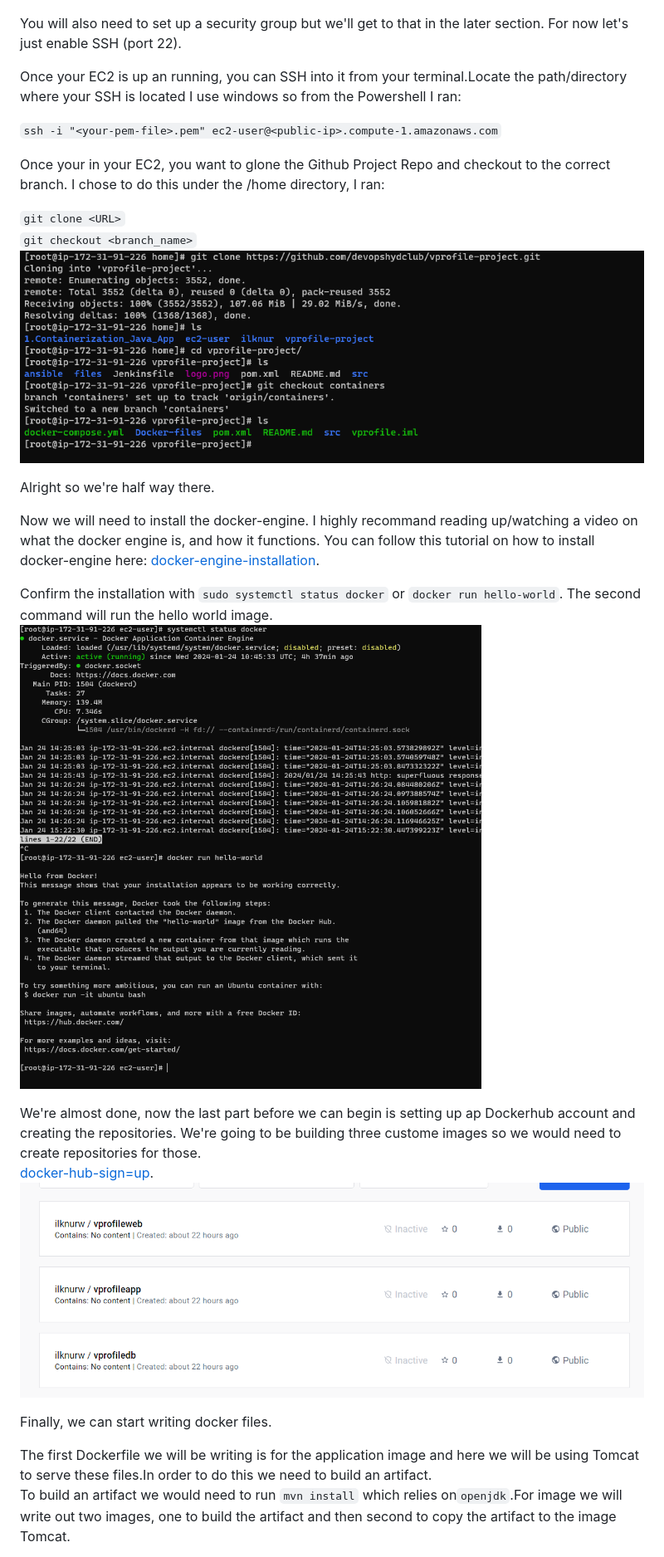
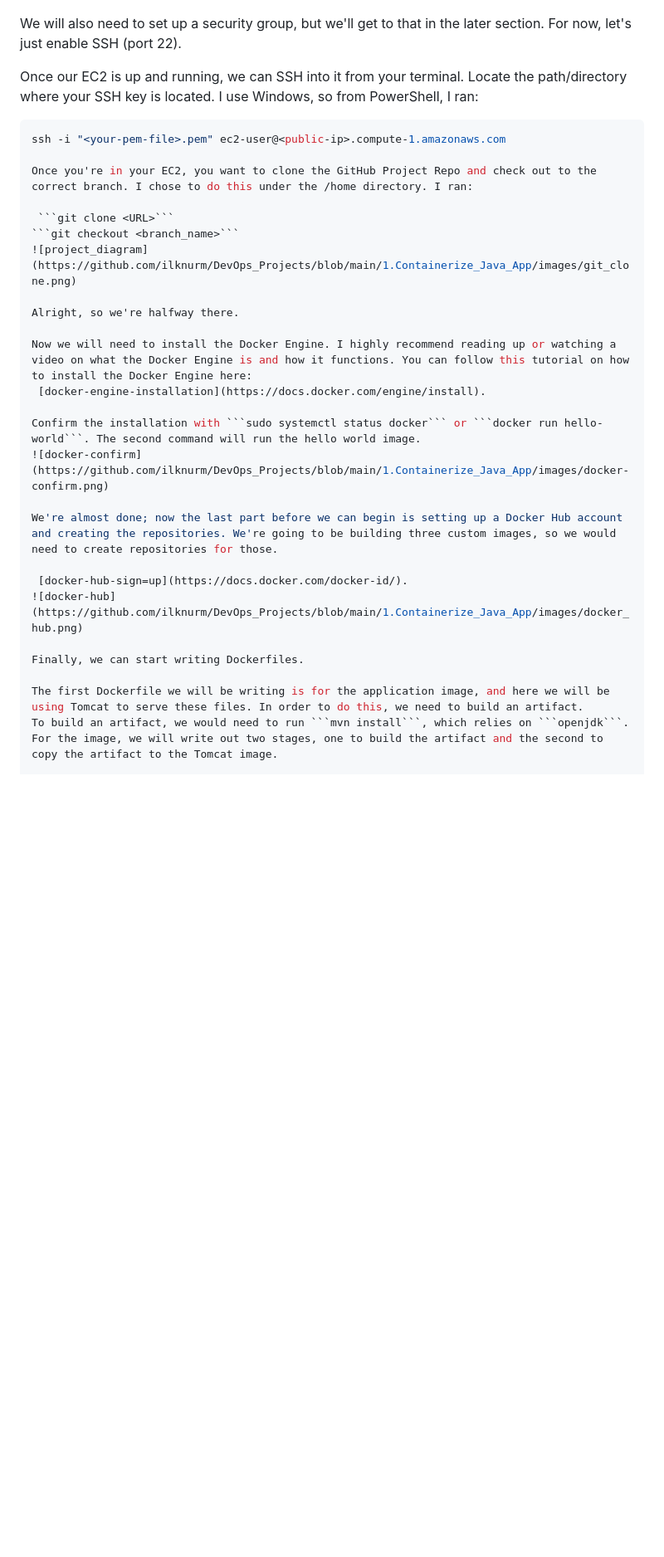
Before and after one commit to ilknurm/DevOps_Projects, a Markdown page: 1.Containerize_Java_App/README.md, the part around the change printed below. Shown: that part at 83% size. GitHub-like rendering; blank space fills up the shorter version.

````diff
--- a/1.Containerize_Java_App/README.md
+++ b/1.Containerize_Java_App/README.md
@@ -14,31 +13,34 @@ First, we would need to create an EC2, I used a t2.small(this was the recommande
 
 ![project_diagram](https://github.com/ilknurm/DevOps_Projects/blob/main/1.Containerize_Java_App/images/EC2.png)
 
-You will also need to set up a security group but we'll get to that in the later section. For now let's just enable SSH (port 22).
+We will also need to set up a security group, but we'll get to that in the later section. For now, let's just enable SSH (port 22).
 
-Once your EC2 is up an running, you can SSH into it from your terminal.Locate the path/directory where your SSH is located I use windows so from the Powershell I ran:
+Once our EC2 is up and running, we can SSH into it from your terminal. Locate the path/directory where your SSH key is located. I use Windows, so from PowerShell, I ran:
 
-```ssh -i "<your-pem-file>.pem" ec2-user@<public-ip>.compute-1.amazonaws.com```
+```bash
+ssh -i "<your-pem-file>.pem" ec2-user@<public-ip>.compute-1.amazonaws.com
 
-Once your in your EC2, you want to glone the Github Project Repo and checkout to the correct branch. I chose to do this under the /home directory, I ran:
+Once you're in your EC2, you want to clone the GitHub Project Repo and check out to the correct branch. I chose to do this under the /home directory. I ran:
 
-```git clone <URL>```
+ ```git clone <URL>```
 ```git checkout <branch_name>```
 ![project_diagram](https://github.com/ilknurm/DevOps_Projects/blob/main/1.Containerize_Java_App/images/git_clone.png)
 
-Alright so we're half way there.
+Alright, so we're halfway there.
 
-Now we will need to install the docker-engine. I highly recommand reading up/watching a video on what the docker engine is, and how it functions. You can follow this tutorial on how to install docker-engine here: [docker-engine-installation](https://docs.docker.com/engine/install).
+Now we will need to install the Docker Engine. I highly recommend reading up or watching a video on what the Docker Engine is and how it functions. You can follow this tutorial on how to install the Docker Engine here:
+ [docker-engine-installation](https://docs.docker.com/engine/install).
 
 Confirm the installation with ```sudo systemctl status docker``` or ```docker run hello-world```. The second command will run the hello world image.
 ![docker-confirm](https://github.com/ilknurm/DevOps_Projects/blob/main/1.Containerize_Java_App/images/docker-confirm.png)
 
-We're almost done, now the last part before we can begin is setting up ap Dockerhub account and creating the repositories. We're going to be building three custome images so we would need to create repositories for those.
+We're almost done; now the last part before we can begin is setting up a Docker Hub account and creating the repositories. We're going to be building three custom images, so we would need to create repositories for those.
+
  [docker-hub-sign=up](https://docs.docker.com/docker-id/).
 ![docker-hub](https://github.com/ilknurm/DevOps_Projects/blob/main/1.Containerize_Java_App/images/docker_hub.png)
 
-Finally, we can start writing docker files.
+Finally, we can start writing Dockerfiles.
 
-The first Dockerfile we will be writing is for the application image and here we will be using Tomcat to serve these files.In order to do this we need to build an artifact.
-To build an artifact we would need to run ```mvn install``` which relies on``openjdk``.For image we will write out two images, one to build the artifact and then second to copy the artifact to the image Tomcat.
+The first Dockerfile we will be writing is for the application image, and here we will be using Tomcat to serve these files. In order to do this, we need to build an artifact.
+To build an artifact, we would need to run ```mvn install```, which relies on ```openjdk```. For the image, we will write out two stages, one to build the artifact and the second to copy the artifact to the Tomcat image.
 
````
Also changed, not shown: other parts of 1.Containerize_Java_App/README.md (+30 -35 lines).
